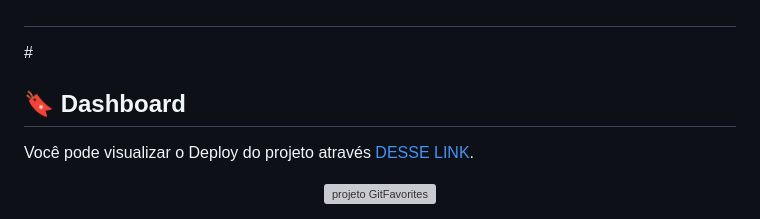
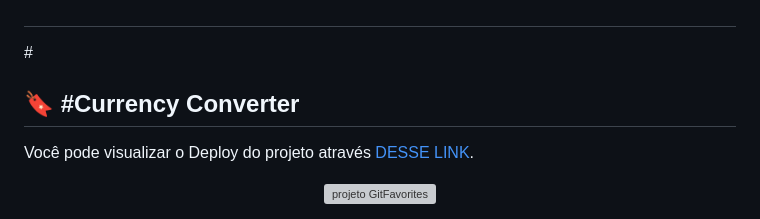
Before and after one commit to luizgmachado/boracodar, a Markdown page: README.md, the part around the change. Rendered like a GitHub page; grey boxes are pictures that could not be loaded.

```diff
--- a/README.md
+++ b/README.md
@@ -144,7 +144,7 @@ https://www.fronteditor.dev/gists/e7d5a452582ebe081f81dee776bca246/view
 <div id='currencyConverter'/>
 #
 
-## 🔖 Dashboard
+## 🔖 #Currency Converter
 
 Você pode visualizar o Deploy do projeto através [DESSE LINK](https://dashboardexplore.netlify.app/).
 
```
